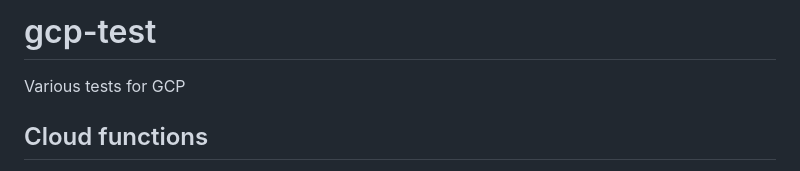
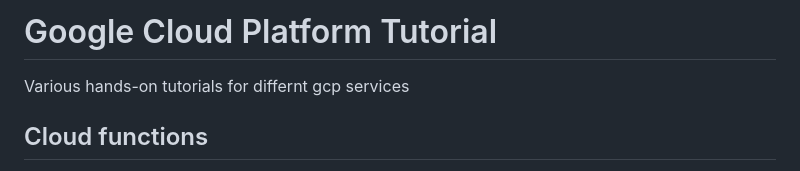
Before and after one commit to Daniel-Fauland/gcp-test, a Markdown page: README.md, the part around the change. Drawn GitHub-style.

```diff
--- a/README.md
+++ b/README.md
@@ -1,6 +1,6 @@
-# gcp-test
+# Google Cloud Platform Tutorial
 
-Various tests for GCP
+Various hands-on tutorials for differnt gcp services
 
 ## Cloud functions
 
```
Also changed, not shown: cloud_functions/README.md (+2 -2 lines).
